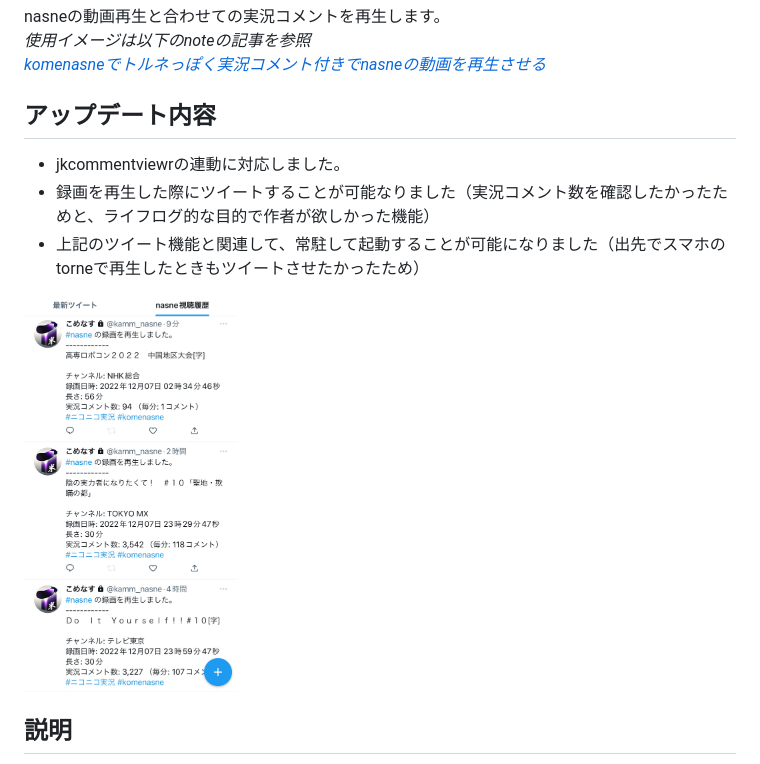
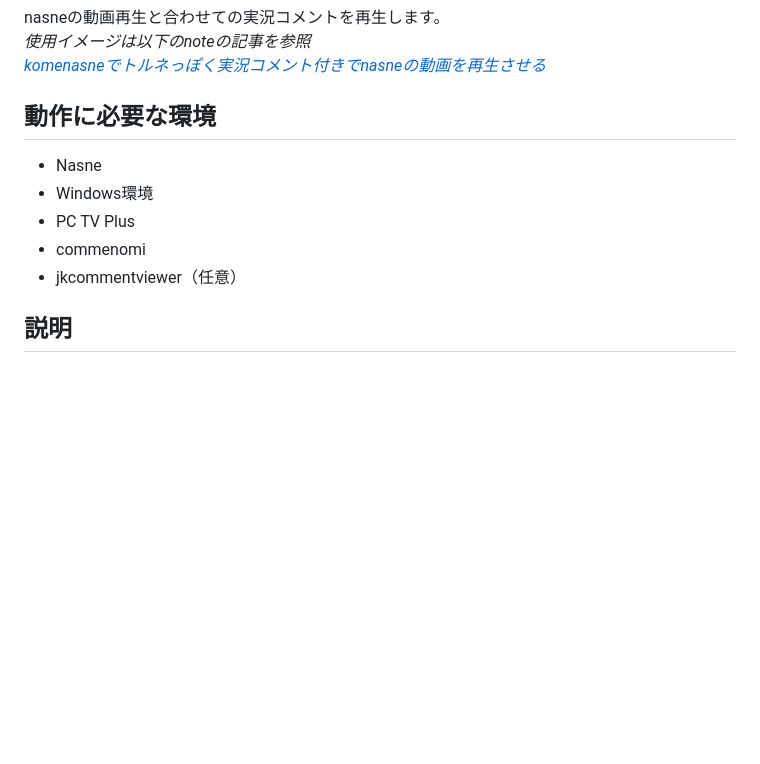
Before and after one commit to nyumen/komenasne, a Markdown page: README.md, the part around the change. Drawn GitHub-style; blank space fills up the shorter version.

```diff
--- a/README.md
+++ b/README.md
@@ -11,12 +11,12 @@ nasneの動画再生と合わせての実況コメントを再生します。
 [komenasneでトルネっぽく実況コメント付きでnasneの動画を再生させる](https://note.com/kamm/n/n8a519502718c)*
 
 
-## アップデート内容
-- jkcommentviewrの連動に対応しました。
-- 録画を再生した際にツイートすることが可能なりました（実況コメント数を確認したかったためと、ライフログ的な目的で作者が欲しかった機能）
-- 上記のツイート機能と関連して、常駐して起動することが可能になりました（出先でスマホのtorneで再生したときもツイートさせたかったため）
-<img src="src/tweet_sample.jpg" alt="ツイートサンプル" width="30%" height="30%">
-
+## 動作に必要な環境
+- Nasne
+- Windows環境
+- PC TV Plus
+- commenomi
+- jkcommentviewer（任意）
 
 ## 説明
 - nasneの再生に連動して、commenomi（こめのみ）を実行アプリです。v1.1より視聴中のチャンネルに応じたjkcommentviewerの起動にも対応。
```
